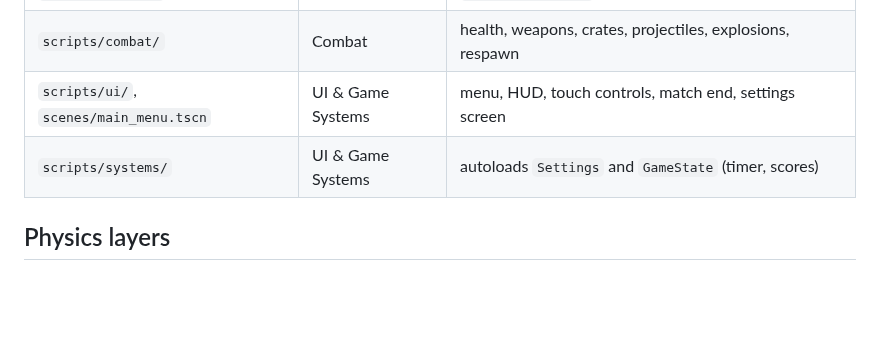
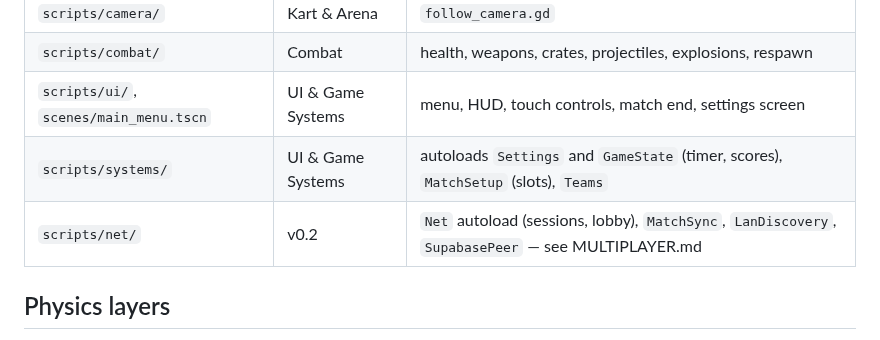
Before and after one commit to sahadeep125/smash-cart-game, a Markdown page: docs/ARCHITECTURE.md, the part around the change. Drawn GitHub-style; blank space fills up the shorter version.

```diff
--- a/docs/ARCHITECTURE.md
+++ b/docs/ARCHITECTURE.md
@@ -15,7 +15,8 @@ be tested headless.
 | `scripts/camera/` | Kart & Arena | `follow_camera.gd` |
 | `scripts/combat/` | Combat | health, weapons, crates, projectiles, explosions, respawn |
 | `scripts/ui/`, `scenes/main_menu.tscn` | UI & Game Systems | menu, HUD, touch controls, match end, settings screen |
-| `scripts/systems/` | UI & Game Systems | autoloads `Settings` and `GameState` (timer, scores) |
+| `scripts/systems/` | UI & Game Systems | autoloads `Settings` and `GameState` (timer, scores), `MatchSetup` (slots), `Teams` |
+| `scripts/net/` | v0.2 | `Net` autoload (sessions, lobby), `MatchSync`, `LanDiscovery`, `SupabasePeer` — see MULTIPLAYER.md |
 
 ## Physics layers
 
```
Also changed, not shown: README.md (+48 -5 lines), docs/MULTIPLAYER.md (added, +89 -0 lines), docs/screenshots/play_online_mobile.png (added), docs/screenshots/team_deathmatch.png (added), docs/screenshots/weapon_mounts.png (added), 8 other files.
